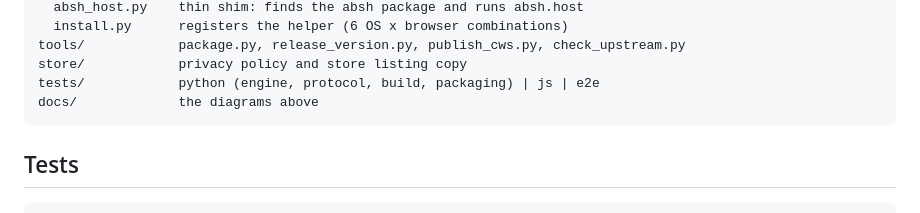
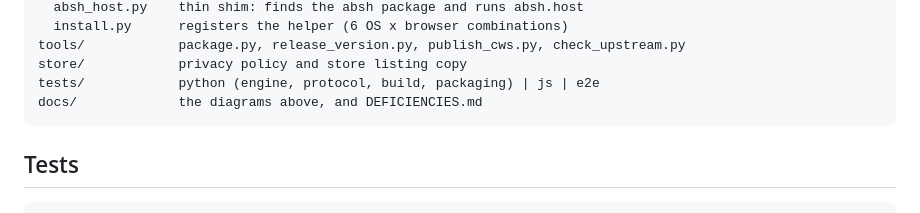
Before and after one commit to dadatuputi/audiobookshelf-helper, a Markdown page: README.md, the part around the change. GitHub-like rendering; folded sections open.

````diff
--- a/README.md
+++ b/README.md
@@ -344,7 +344,7 @@ native/
 tools/            package.py, release_version.py, publish_cws.py, check_upstream.py
 store/            privacy policy and store listing copy
 tests/            python (engine, protocol, build, packaging) | js | e2e
-docs/             the diagrams above
+docs/             the diagrams above, and DEFICIENCIES.md
 ```
 </details>
 
````
Also changed, not shown: docs/DEFICIENCIES.md (added, +179 -0 lines).
